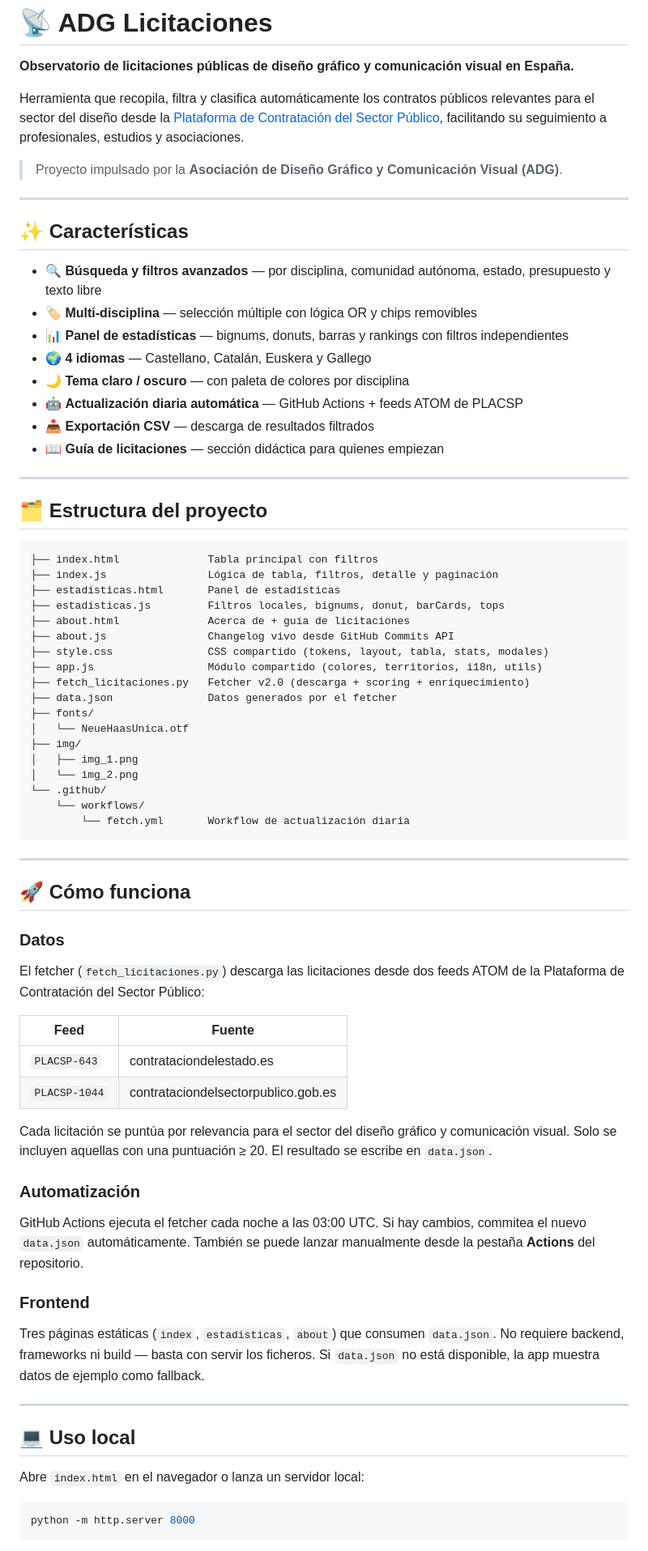
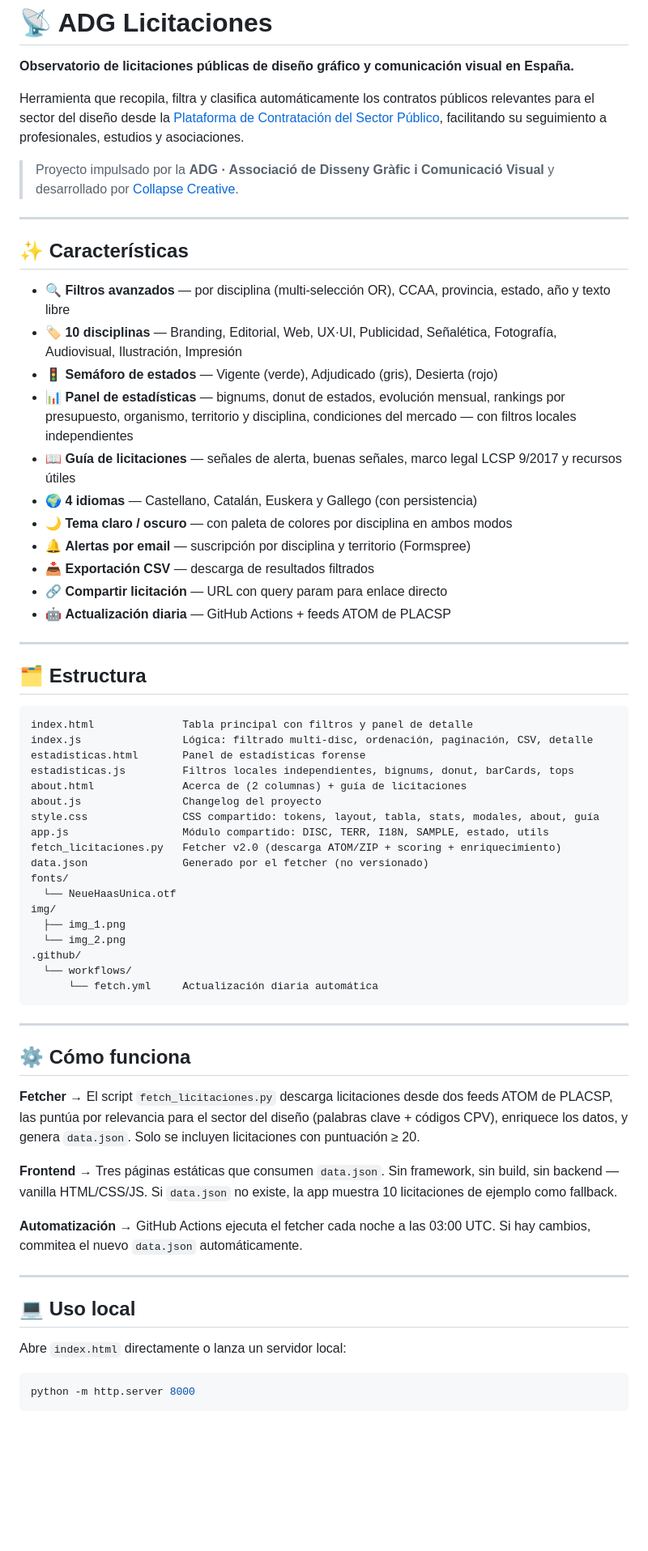
Before and after one commit to Scorpioon/licitaciones-adg, a Markdown page: README.md, the part around one of its changes. Shown at 81% size. Rendered like a GitHub page; blank space fills up the shorter version.

````diff
--- a/README.md
+++ b/README.md
@@ -4,74 +4,64 @@
 
 Herramienta que recopila, filtra y clasifica automáticamente los contratos públicos relevantes para el sector del diseño desde la [Plataforma de Contratación del Sector Público](https://contrataciondelestado.es), facilitando su seguimiento a profesionales, estudios y asociaciones.
 
-> Proyecto impulsado por la **Asociación de Diseño Gráfico y Comunicación Visual (ADG)**.
+> Proyecto impulsado por la **ADG · Associació de Disseny Gràfic i Comunicació Visual** y desarrollado por [Collapse Creative](https://collapsecreative.com).
 
 ---
 
 ## ✨ Características
 
-- 🔍 **Búsqueda y filtros avanzados** — por disciplina, comunidad autónoma, estado, presupuesto y texto libre
-- 🏷️ **Multi-disciplina** — selección múltiple con lógica OR y chips removibles
-- 📊 **Panel de estadísticas** — bignums, donuts, barras y rankings con filtros independientes
-- 🌍 **4 idiomas** — Castellano, Catalán, Euskera y Gallego
-- 🌙 **Tema claro / oscuro** — con paleta de colores por disciplina
-- 🤖 **Actualización diaria automática** — GitHub Actions + feeds ATOM de PLACSP
+- 🔍 **Filtros avanzados** — por disciplina (multi-selección OR), CCAA, provincia, estado, año y texto libre
+- 🏷️ **10 disciplinas** — Branding, Editorial, Web, UX·UI, Publicidad, Señalética, Fotografía, Audiovisual, Ilustración, Impresión
+- 🚦 **Semáforo de estados** — Vigente (verde), Adjudicado (gris), Desierta (rojo)
+- 📊 **Panel de estadísticas** — bignums, donut de estados, evolución mensual, rankings por presupuesto, organismo, territorio y disciplina, condiciones del mercado — con filtros locales independientes
+- 📖 **Guía de licitaciones** — señales de alerta, buenas señales, marco legal LCSP 9/2017 y recursos útiles
+- 🌍 **4 idiomas** — Castellano, Catalán, Euskera y Gallego (con persistencia)
+- 🌙 **Tema claro / oscuro** — con paleta de colores por disciplina en ambos modos
+- 🔔 **Alertas por email** — suscripción por disciplina y territorio (Formspree)
 - 📥 **Exportación CSV** — descarga de resultados filtrados
-- 📖 **Guía de licitaciones** — sección didáctica para quienes empiezan
+- 🔗 **Compartir licitación** — URL con query param para enlace directo
+- 🤖 **Actualización diaria** — GitHub Actions + feeds ATOM de PLACSP
 
 ---
 
-## 🗂️ Estructura del proyecto
+## 🗂️ Estructura
 
 ```
-├── index.html              Tabla principal con filtros
-├── index.js                Lógica de tabla, filtros, detalle y paginación
-├── estadisticas.html       Panel de estadísticas
-├── estadisticas.js         Filtros locales, bignums, donut, barCards, tops
-├── about.html              Acerca de + guía de licitaciones
-├── about.js                Changelog vivo desde GitHub Commits API
-├── style.css               CSS compartido (tokens, layout, tabla, stats, modales)
-├── app.js                  Módulo compartido (colores, territorios, i18n, utils)
-├── fetch_licitaciones.py   Fetcher v2.0 (descarga + scoring + enriquecimiento)
-├── data.json               Datos generados por el fetcher
-├── fonts/
-│   └── NeueHaasUnica.otf
-├── img/
-│   ├── img_1.png
-│   └── img_2.png
-└── .github/
-    └── workflows/
-        └── fetch.yml       Workflow de actualización diaria
+index.html              Tabla principal con filtros y panel de detalle
+index.js                Lógica: filtrado multi-disc, ordenación, paginación, CSV, detalle
+estadisticas.html       Panel de estadísticas forense
+estadisticas.js         Filtros locales independientes, bignums, donut, barCards, tops
+about.html              Acerca de (2 columnas) + guía de licitaciones
+about.js                Changelog del proyecto
+style.css               CSS compartido: tokens, layout, tabla, stats, modales, about, guía
+app.js                  Módulo compartido: DISC, TERR, I18N, SAMPLE, estado, utils
+fetch_licitaciones.py   Fetcher v2.0 (descarga ATOM/ZIP + scoring + enriquecimiento)
+data.json               Generado por el fetcher (no versionado)
+fonts/
+  └── NeueHaasUnica.otf
+img/
+  ├── img_1.png
+  └── img_2.png
+.github/
+  └── workflows/
+      └── fetch.yml     Actualización diaria automática
 ```
 
 ---
 
-## 🚀 Cómo funciona
+## ⚙️ Cómo funciona
 
-### Datos
+**Fetcher** → El script `fetch_licitaciones.py` descarga licitaciones desde dos feeds ATOM de PLACSP, las puntúa por relevancia para el sector del diseño (palabras clave + códigos CPV), enriquece los datos, y genera `data.json`. Solo se incluyen licitaciones con puntuación ≥ 20.
 
-El fetcher (`fetch_licitaciones.py`) descarga las licitaciones desde dos feeds ATOM de la Plataforma de Contratación del Sector Público:
+**Frontend** → Tres páginas estáticas que consumen `data.json`. Sin framework, sin build, sin backend — vanilla HTML/CSS/JS. Si `data.json` no existe, la app muestra 10 licitaciones de ejemplo como fallback.
 
-| Feed | Fuente |
-|------|--------|
-| `PLACSP-643` | contrataciondelestado.es |
-| `PLACSP-1044` | contrataciondelsectorpublico.gob.es |
-
-Cada licitación se puntúa por relevancia para el sector del diseño gráfico y comunicación visual. Solo se incluyen aquellas con una puntuación ≥ 20. El resultado se escribe en `data.json`.
-
-### Automatización
-
-GitHub Actions ejecuta el fetcher cada noche a las 03:00 UTC. Si hay cambios, commitea el nuevo `data.json` automáticamente. También se puede lanzar manualmente desde la pestaña **Actions** del repositorio.
-
-### Frontend
-
-Tres páginas estáticas (`index`, `estadisticas`, `about`) que consumen `data.json`. No requiere backend, frameworks ni build — basta con servir los ficheros. Si `data.json` no está disponible, la app muestra datos de ejemplo como fallback.
+**Automatización** → GitHub Actions ejecuta el fetcher cada noche a las 03:00 UTC. Si hay cambios, commitea el nuevo `data.json` automáticamente.
 
 ---
 
 ## 💻 Uso local
 
-Abre `index.html` en el navegador o lanza un servidor local:
+Abre `index.html` directamente o lanza un servidor local:
 
 ```bash
 python -m http.server 8000
````
Also changed, not shown: other parts of README.md (+15 -9 lines).
